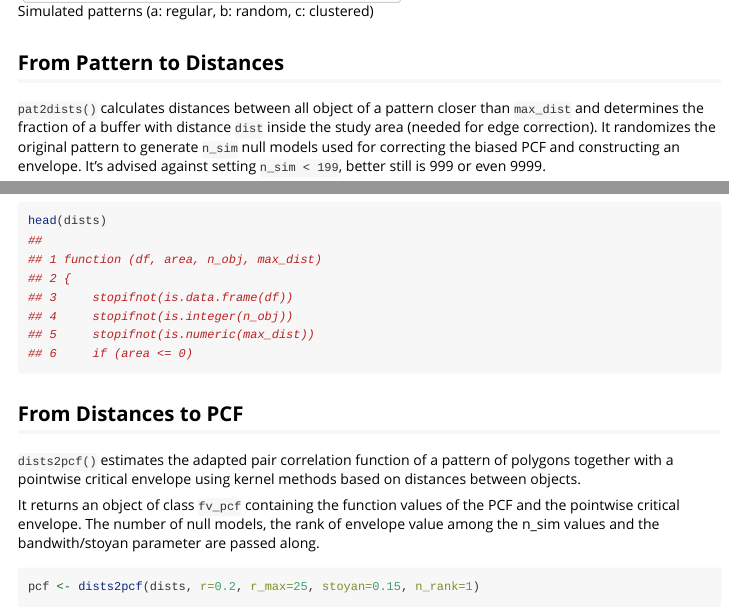
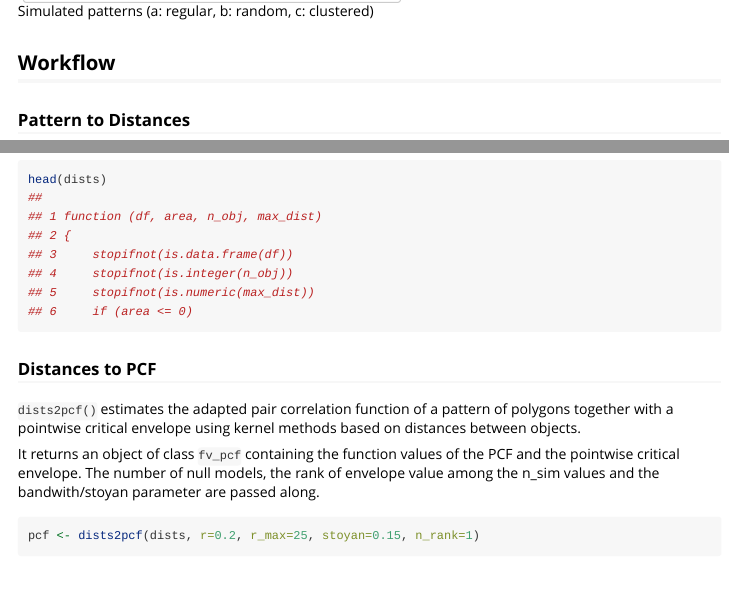
Before and after one commit to rnuske/apcf, an R Markdown document (vignettes/intro.Rmd): the page in a window 1100 px wide, from 760 px down, and a second part further down, joined at a grey line. Rendered offline with R 4.5, knitr and Pandoc, with nearby package versions; some code elsewhere in the file could not run offline.

Commit message:
headline cosmetics

````diff
--- a/vignettes/intro.Rmd
+++ b/vignettes/intro.Rmd
@@ -5,7 +5,7 @@ date: "2020-03-30"
 output:
   rmarkdown::html_vignette:
     toc: true
-    toc_depth: 2
+    toc_depth: 3
 vignette: >
   %\VignetteIndexEntry{Introduction to apcf}
   %\VignetteEngine{knitr::rmarkdown}
@@ -38,8 +38,8 @@ To present the workflow we make use of the simulated patterns presented in Nuske
 
 ![Simulated patterns (a: regular, b: random, c: clustered)](../man/figures/sim_pat.png)
 
-
-## From Pattern to Distances
+## Workflow
+### Pattern to Distances
 `pat2dists()` calculates distances between all object of a pattern closer than `max_dist` and determines the fraction of a buffer with distance `dist` inside the study area (needed for edge correction). It randomizes the original pattern to generate `n_sim` null models used for correcting the biased PCF and constructing an envelope. It's advised against setting `n_sim < 199`, better still is 999 or even 9999.
 
 It returns an object of class `dists` containing a data.frame with the columns `sim`, `dist`, and `prop` with an indicator of the model run (`0:n_sim`), distances between the objects of the patterns, and the proportion of a buffer with distance dist inside the study area. The size of the study area, the total number of objects, and the maximum distance are passed along as well.
@@ -52,7 +52,7 @@ head(dists)
 ```
 
 
-## From Distances to PCF
+### Distances to PCF
 `dists2pcf()` estimates the adapted pair correlation function of a pattern of polygons together with a pointwise critical envelope using kernel methods based on distances between objects.
 
 It returns an object of class `fv_pcf` containing the function values of the PCF and the pointwise critical envelope. The number of null models, the rank of envelope value among the n_sim values and the bandwith/stoyan parameter are passed along.
````
Also changed, not shown: vignettes/intro.Rmd (2 more changed lines).
